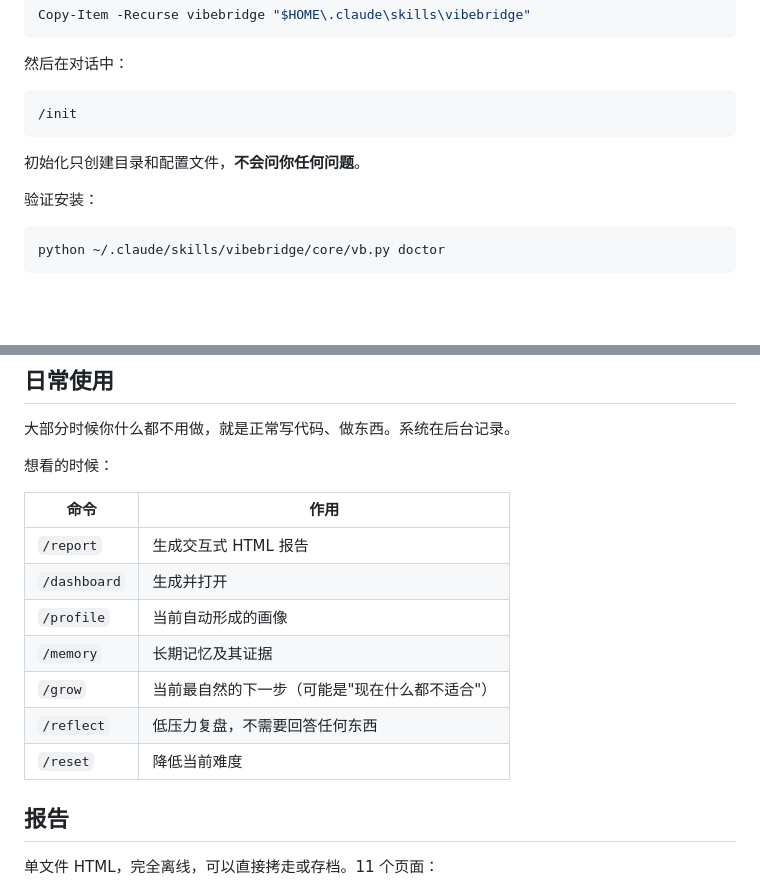
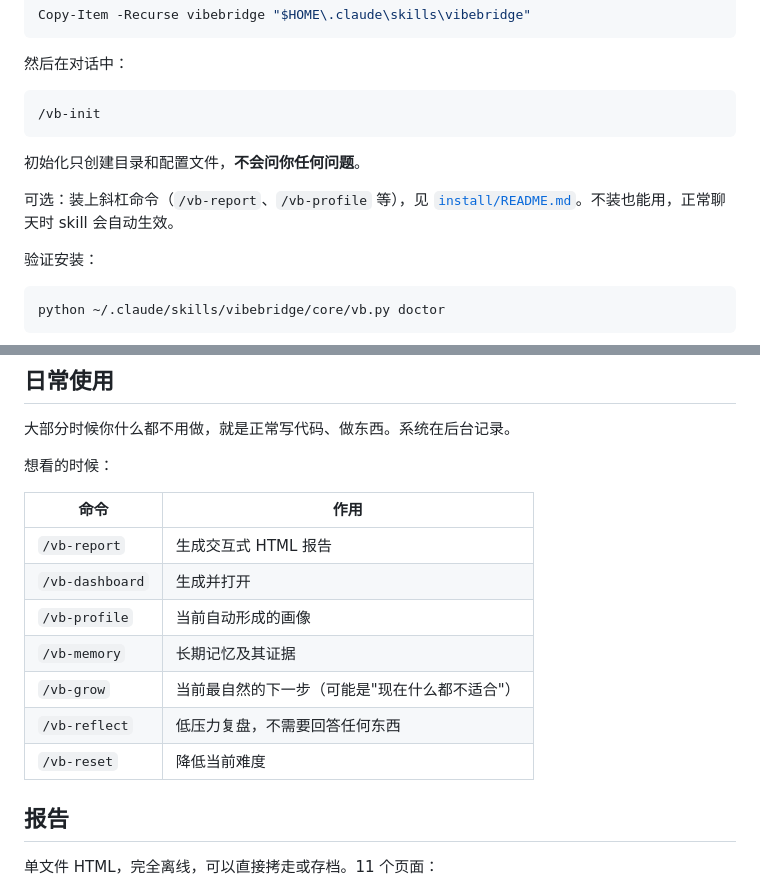
Before and after one commit to AiFLYF/vibebridge, a Markdown page: README.md, 2 parts joined by grey strips. Rendered like a GitHub page; blank space fills up the shorter version.

Commit message:
补充斜杠命令安装说明
install/ 目录提供 9 个 vb- 前缀命令的定义与安装步骤。
命令是可选的，不装也能在正常对话中自动生效。

````diff
--- a/README.md
+++ b/README.md
@@ -57,10 +57,12 @@ Copy-Item -Recurse vibebridge "$HOME\.claude\skills\vibebridge"
 然后在对话中：
 
 ```
-/init
+/vb-init
 ```
 
 初始化只创建目录和配置文件，**不会问你任何问题**。
+
+可选：装上斜杠命令（`/vb-report`、`/vb-profile` 等），见 [`install/README.md`](install/README.md)。不装也能用，正常聊天时 skill 会自动生效。
 
 验证安装：
 
@@ -99,13 +101,13 @@ python ~/.claude/skills/vibebridge/core/vb.py doctor
 
 | 命令 | 作用 |
 |---|---|
-| `/report` | 生成交互式 HTML 报告 |
-| `/dashboard` | 生成并打开 |
-| `/profile` | 当前自动形成的画像 |
-| `/memory` | 长期记忆及其证据 |
-| `/grow` | 当前最自然的下一步（可能是"现在什么都不适合"） |
-| `/reflect` | 低压力复盘，不需要回答任何东西 |
-| `/reset` | 降低当前难度 |
+| `/vb-report` | 生成交互式 HTML 报告 |
+| `/vb-dashboard` | 生成并打开 |
+| `/vb-profile` | 当前自动形成的画像 |
+| `/vb-memory` | 长期记忆及其证据 |
+| `/vb-grow` | 当前最自然的下一步（可能是"现在什么都不适合"） |
+| `/vb-reflect` | 低压力复盘，不需要回答任何东西 |
+| `/vb-reset` | 降低当前难度 |
 
 ## 报告
 
````
Also changed, not shown: install/README.md (added, +53 -0 lines).
